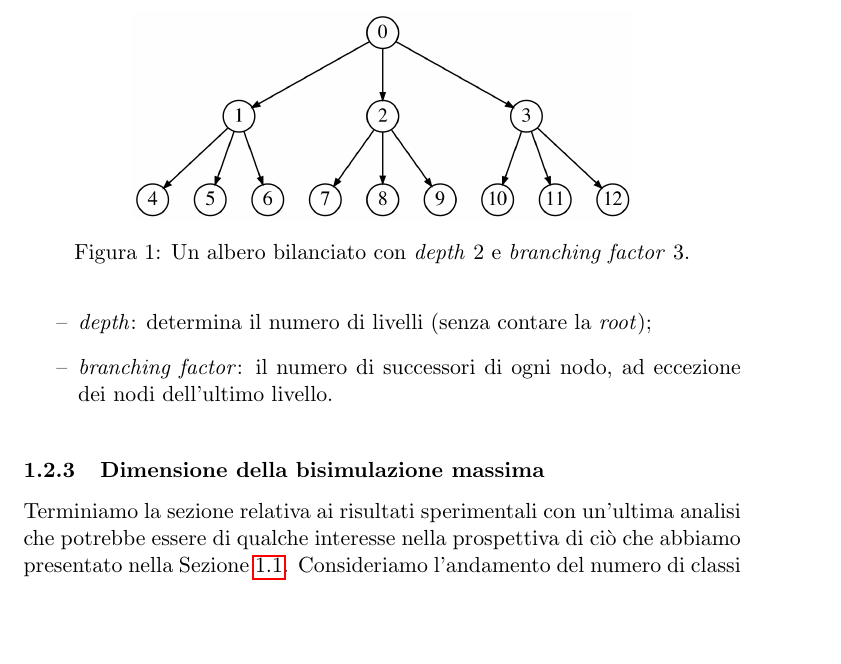
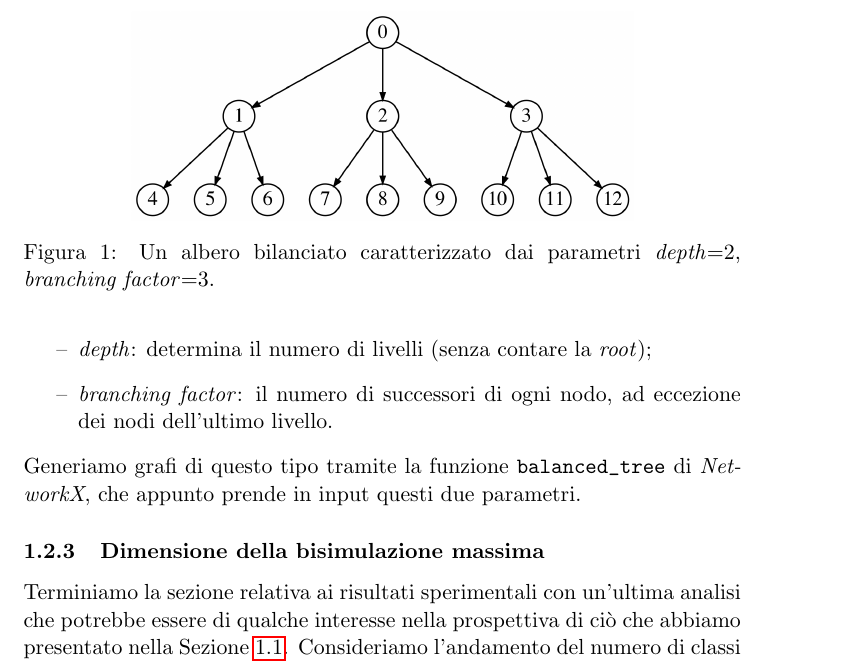
Before and after one commit to fandreuz/bsc-thesis, a LaTeX document (document.tex, which reads sezione3/experimental_results/file.tex): part of page 9 of 14, cut so that both start at the same text, the shorter picture padded with empty space. Compiled offline with pdfLaTeX.

Commit message:
alberi bilanciati

```diff
--- a/sezione3/experimental_results/file.tex
+++ b/sezione3/experimental_results/file.tex
@@ -19,12 +19,12 @@ Cominciamo l'esposizione dei risultati con la categoria dei grafi chiamati ``alb
     \item \emph{depth}: determina il numero di livelli (senza contare la \emph{root});
     \item \emph{branching factor}: il numero di successori di ogni nodo, ad eccezione dei nodi dell'ultimo livello.
 \end{itemize}
-
+Generiamo grafi di questo tipo tramite la funzione \verb|balanced_tree| di \emph{NetworkX}, che appunto prende in input questi due parametri.
 
 \begin{figure}
     \centering
     \includegraphics[width=0.7\textwidth]{./sezione3/experimental_results/plots/tree_graph.png}
-    \caption{Un albero bilanciato con \emph{depth} 2 e \emph{branching factor} 3.}
+    \caption{Un albero bilanciato caratterizzato dai parametri \emph{depth}=2, \emph{branching factor}=3.}
     \label{fig:balanced_tree}
 \end{figure}
 
```
